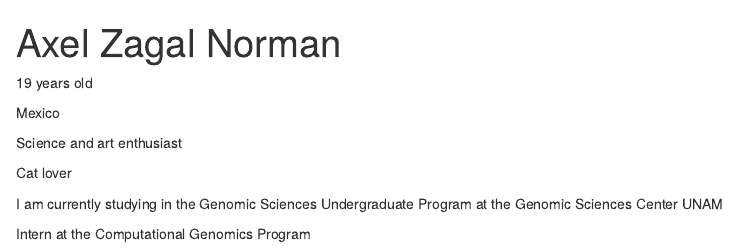
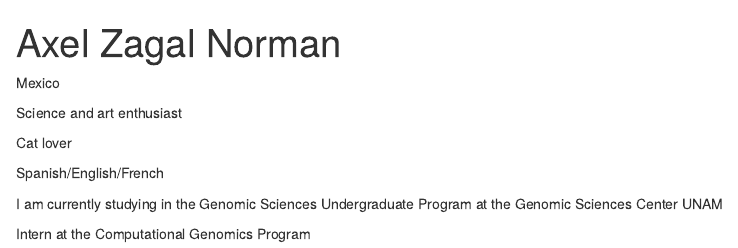
Before and after one commit to AxelZagal/AxelZagal.github.io, an R Markdown document (index.Rmd): the page in a window 1100 px wide, from its top. Rendered offline with R 4.5, knitr and Pandoc, with nearby package versions; drawn as R Markdown's standard HTML page in place of the format the file asks for.

```diff
--- a/index.Rmd
+++ b/index.Rmd
@@ -1,12 +1,12 @@
 ---
 title: "Axel Zagal Norman"
 image: "Axel.jpeg"
-color1: "#3C1896"
-color2: "#980934"
+color1: "#00CC66"
+color2: "#0033CC"
 angle: 130
 links:
-  - label: YouTube
-    url: "https://www.youtube.com/channel/UCcXIdiJkpr21ndYi3FPR_gA/featured"
+  - label: Instagram
+    url: "https://www.instagram.com/hatzelzn/"
   - label: Facebook
     url: "https://www.facebook.com/axel.zagal.54"
   - label: Twitter
@@ -16,7 +16,6 @@
 output:
   postcards::onofre
 ---
-19 years old
 
 Mexico
 
@@ -24,6 +23,8 @@
 
 Cat lover
 
+Spanish/English/French
+
 I am currently studying in the Genomic Sciences Undergraduate Program at the
 Genomic Sciences Center UNAM
 
```
Also changed, not shown: index.html.
